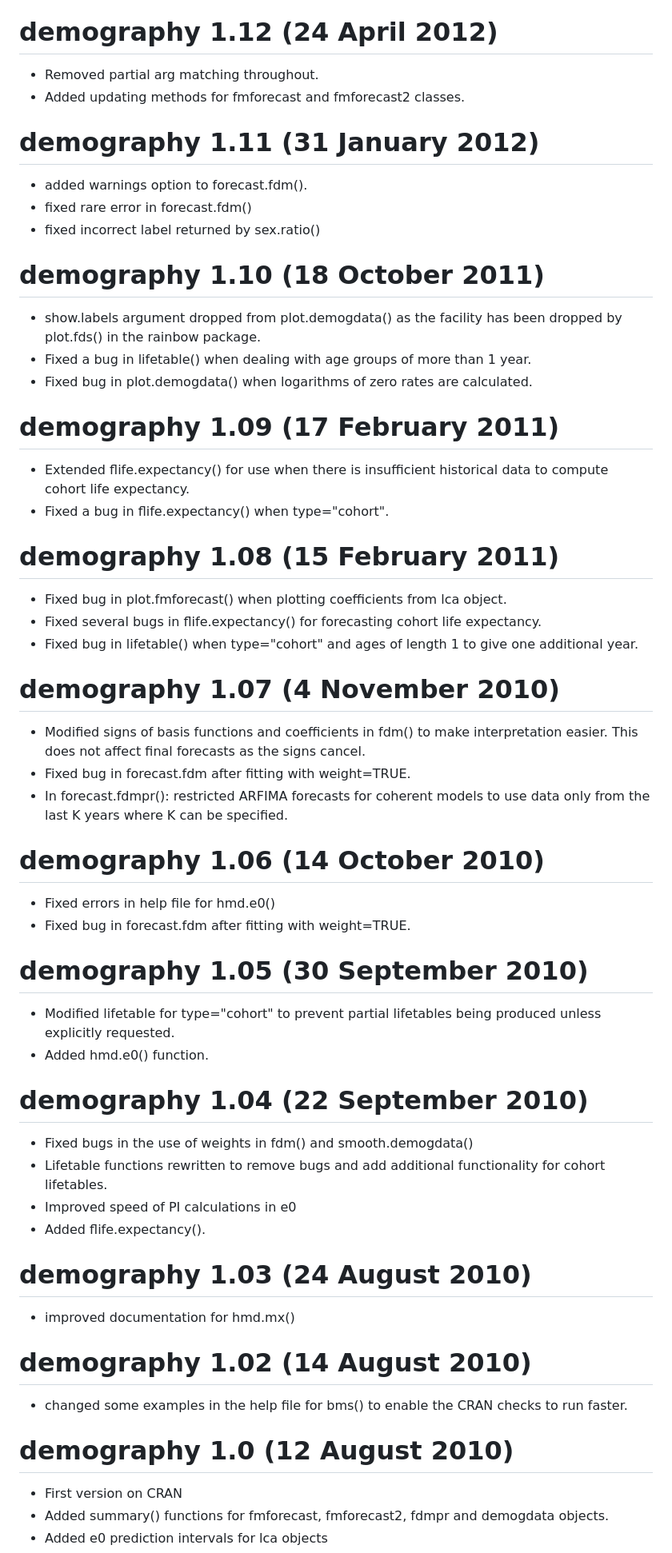
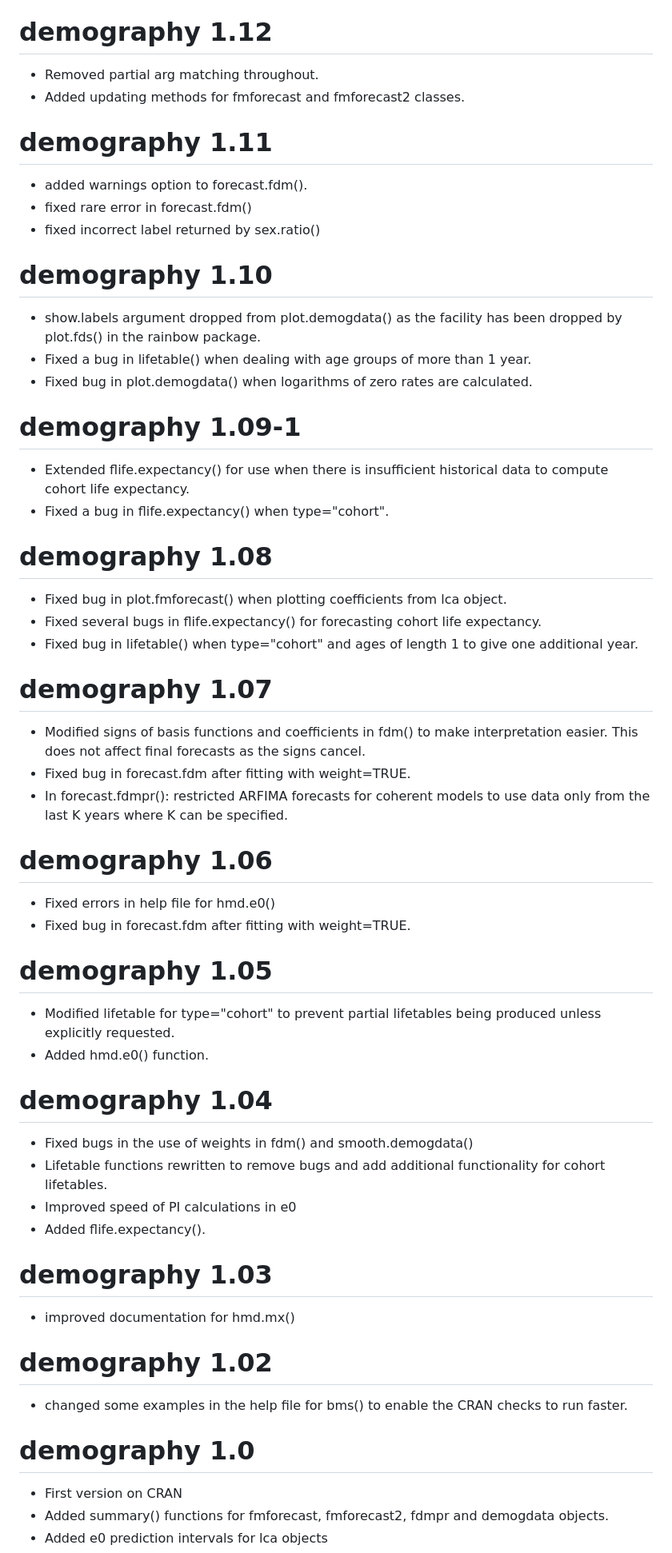
Before and after one commit to robjhyndman/demography, a Markdown page: NEWS.md, the part around one of its changes. Shown at 80% size. Drawn GitHub-style.

```diff
--- a/NEWS.md
+++ b/NEWS.md
@@ -68,66 +68,66 @@
  an lca object.
 - Added Simon Wood and R Core Team as contributing authors.
 
-# demography 1.12 (24 April 2012)
+# demography 1.12
 
 - Removed partial arg matching throughout.
 - Added updating methods for fmforecast and fmforecast2 classes.
 
-# demography 1.11 (31 January 2012)
+# demography 1.11
 
 - added warnings option to forecast.fdm().
 - fixed rare error in forecast.fdm()
 - fixed incorrect label returned by sex.ratio()
 
-# demography 1.10 (18 October 2011)
+# demography 1.10
 
 - show.labels argument dropped from plot.demogdata() as the facility has been dropped by plot.fds() in the rainbow package.
 - Fixed a bug in lifetable() when dealing with age groups of more than 1 year.
 - Fixed bug in plot.demogdata() when logarithms of zero rates are calculated.
 
-# demography 1.09 (17 February 2011)
+# demography 1.09-1
 
 - Extended flife.expectancy() for use when there is insufficient historical data to compute cohort life expectancy.
 - Fixed a bug in flife.expectancy() when type="cohort".
 
-# demography 1.08 (15 February 2011)
+# demography 1.08
 
 - Fixed bug in plot.fmforecast() when plotting coefficients from lca object.
 - Fixed several bugs in flife.expectancy() for forecasting cohort life expectancy.
 - Fixed bug in lifetable() when type="cohort" and ages of length 1 to give one additional year.
 
-# demography 1.07 (4 November 2010)
+# demography 1.07
 
 - Modified signs of basis functions and coefficients in fdm() to make interpretation easier. This does not affect final forecasts as the signs cancel.
 - Fixed bug in forecast.fdm after fitting with weight=TRUE.
 - In forecast.fdmpr(): restricted ARFIMA forecasts for coherent models to use data only from the last K years where K can be specified.
 
-# demography 1.06 (14 October 2010)
+# demography 1.06
 
 - Fixed errors in help file for hmd.e0()
 - Fixed bug in forecast.fdm after fitting with weight=TRUE.
 
-# demography 1.05 (30 September 2010)
+# demography 1.05
 
 - Modified lifetable for type="cohort" to prevent partial lifetables being produced unless explicitly requested.
 - Added hmd.e0() function.
 
-# demography 1.04 (22 September 2010)
+# demography 1.04
 
 - Fixed bugs in the use of weights in fdm() and smooth.demogdata()
 - Lifetable functions rewritten to remove bugs and add additional functionality for cohort lifetables.
 - Improved speed of PI calculations in e0
 - Added flife.expectancy().
 
-# demography 1.03 (24 August 2010)
+# demography 1.03
 
 - improved documentation for hmd.mx()
 
-# demography 1.02 (14 August 2010)
+# demography 1.02
 
 - changed some examples in the help file for bms() to enable the CRAN checks to run faster.
 
-# demography 1.0 (12 August 2010)
+# demography 1.0
 
 - First version on CRAN
 - Added summary() functions for fmforecast, fmforecast2, fdmpr and demogdata objects.
```
Also changed, not shown: other parts of NEWS.md (+11 -11 lines).
